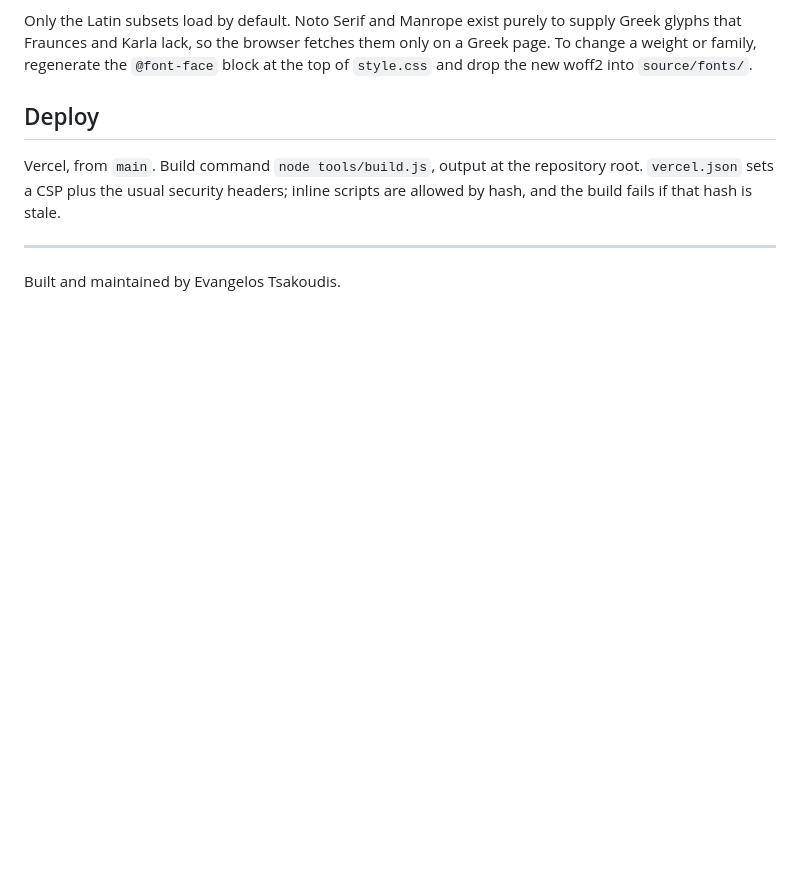
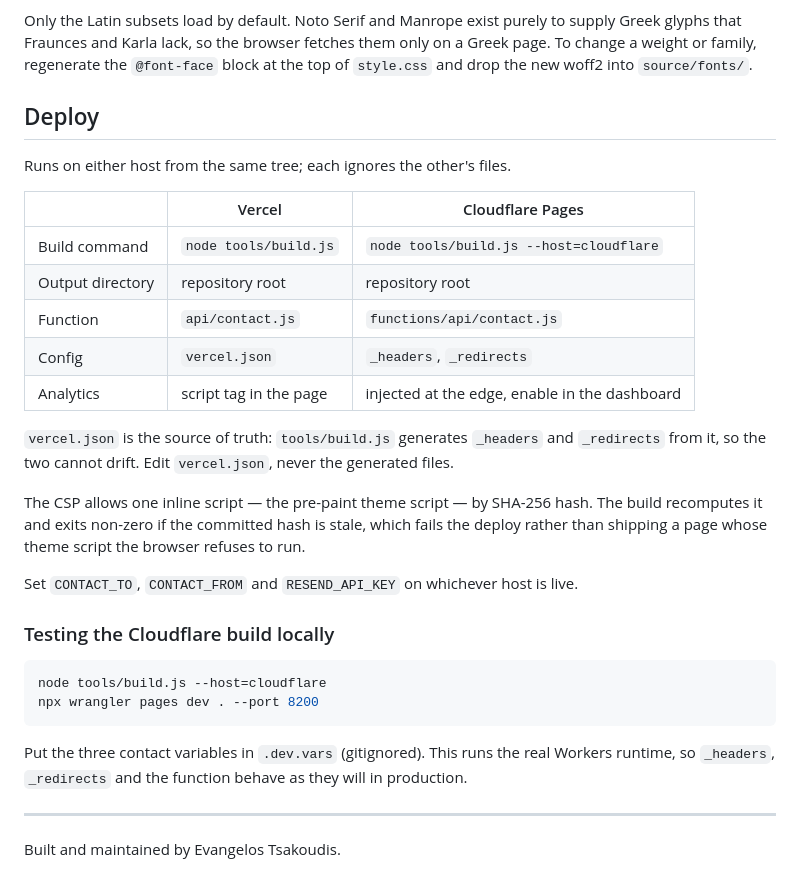
Before and after one commit to evangelostsak/cinnamon_and_sugar, a Markdown page: README.md, the part around the change. GitHub-like rendering; blank space fills up the shorter version.

Commit message:
chore: update deployment instructions for Vercel and Cloudflare Pages

````diff
--- a/README.md
+++ b/README.md
@@ -137,9 +137,37 @@ block at the top of `style.css` and drop the new woff2 into `source/fonts/`.
 
 ## Deploy
 
-Vercel, from `main`. Build command `node tools/build.js`, output at the repository
-root. `vercel.json` sets a CSP plus the usual security headers; inline scripts are
-allowed by hash, and the build fails if that hash is stale.
+Runs on either host from the same tree; each ignores the other's files.
+
+| | Vercel | Cloudflare Pages |
+| --- | --- | --- |
+| Build command | `node tools/build.js` | `node tools/build.js --host=cloudflare` |
+| Output directory | repository root | repository root |
+| Function | `api/contact.js` | `functions/api/contact.js` |
+| Config | `vercel.json` | `_headers`, `_redirects` |
+| Analytics | script tag in the page | injected at the edge, enable in the dashboard |
+
+`vercel.json` is the source of truth: `tools/build.js` generates `_headers` and
+`_redirects` from it, so the two cannot drift. Edit `vercel.json`, never the
+generated files.
+
+The CSP allows one inline script — the pre-paint theme script — by SHA-256 hash.
+The build recomputes it and exits non-zero if the committed hash is stale, which
+fails the deploy rather than shipping a page whose theme script the browser
+refuses to run.
+
+Set `CONTACT_TO`, `CONTACT_FROM` and `RESEND_API_KEY` on whichever host is live.
+
+### Testing the Cloudflare build locally
+
+```bash
+node tools/build.js --host=cloudflare
+npx wrangler pages dev . --port 8200
+```
+
+Put the three contact variables in `.dev.vars` (gitignored). This runs the real
+Workers runtime, so `_headers`, `_redirects` and the function behave as they will
+in production.
 
 ---
 
````
